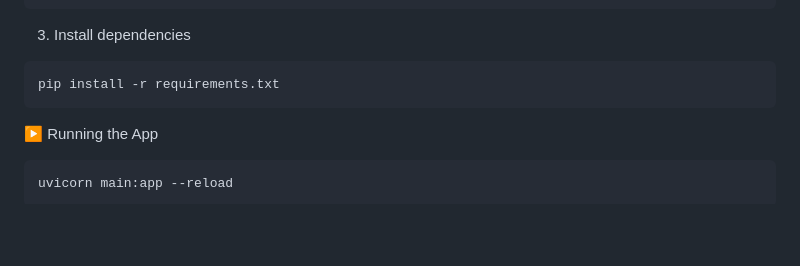
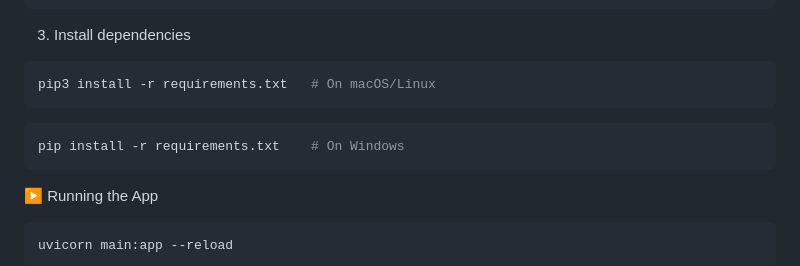
Before and after one commit to KUMAR-REDDY-BAVANASI/fastapi-todo-application, a Markdown page: README.md, the part around the change. Rendered like a GitHub page; blank space fills up the shorter version.

````diff
--- a/README.md
+++ b/README.md
@@ -87,7 +87,11 @@ venv\Scripts\activate  # On Windows
 3. Install dependencies
 
 ```bash
-pip install -r requirements.txt
+pip3 install -r requirements.txt   # On macOS/Linux
+```
+
+```bash
+pip install -r requirements.txt    # On Windows
 ```
 
 ▶️ Running the App
````
